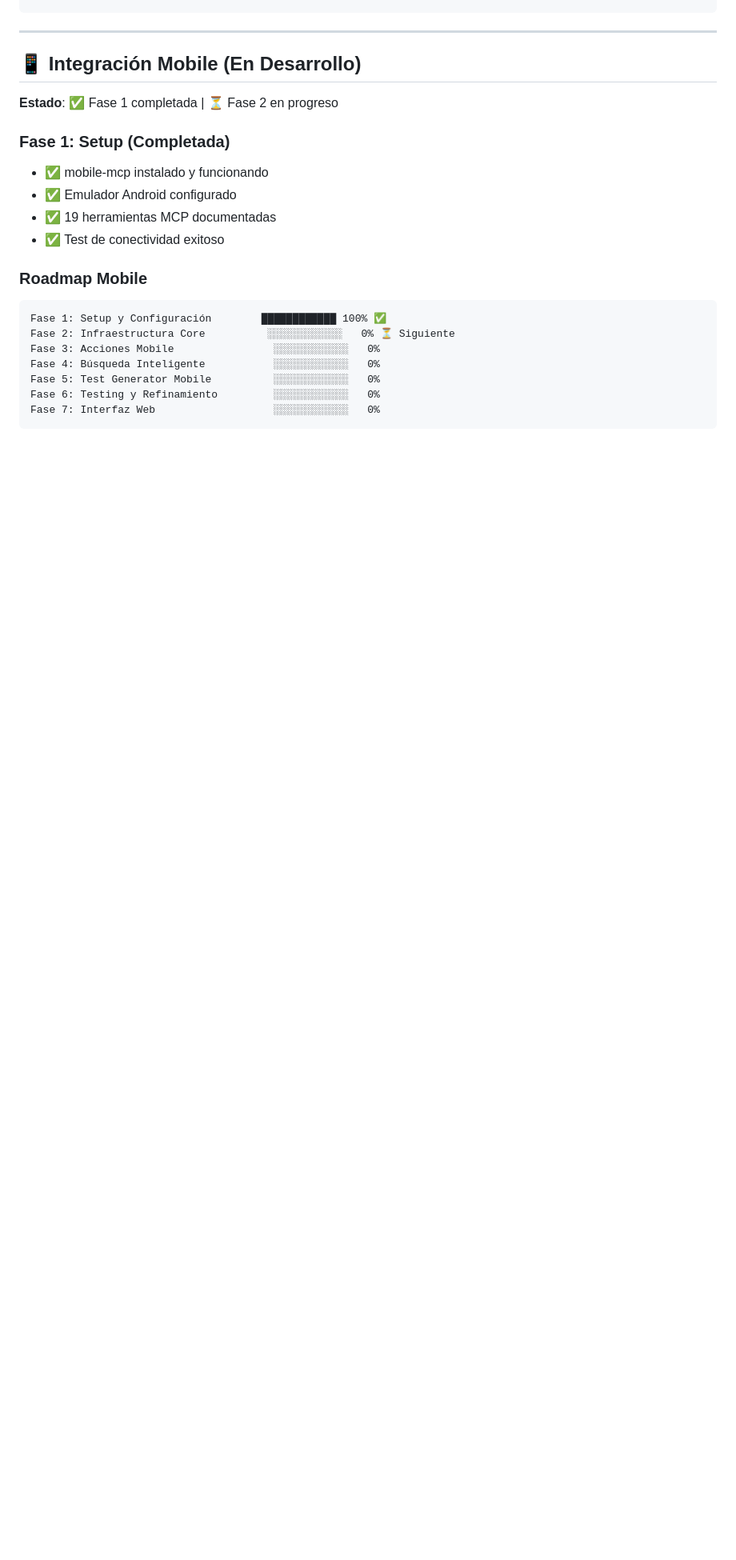
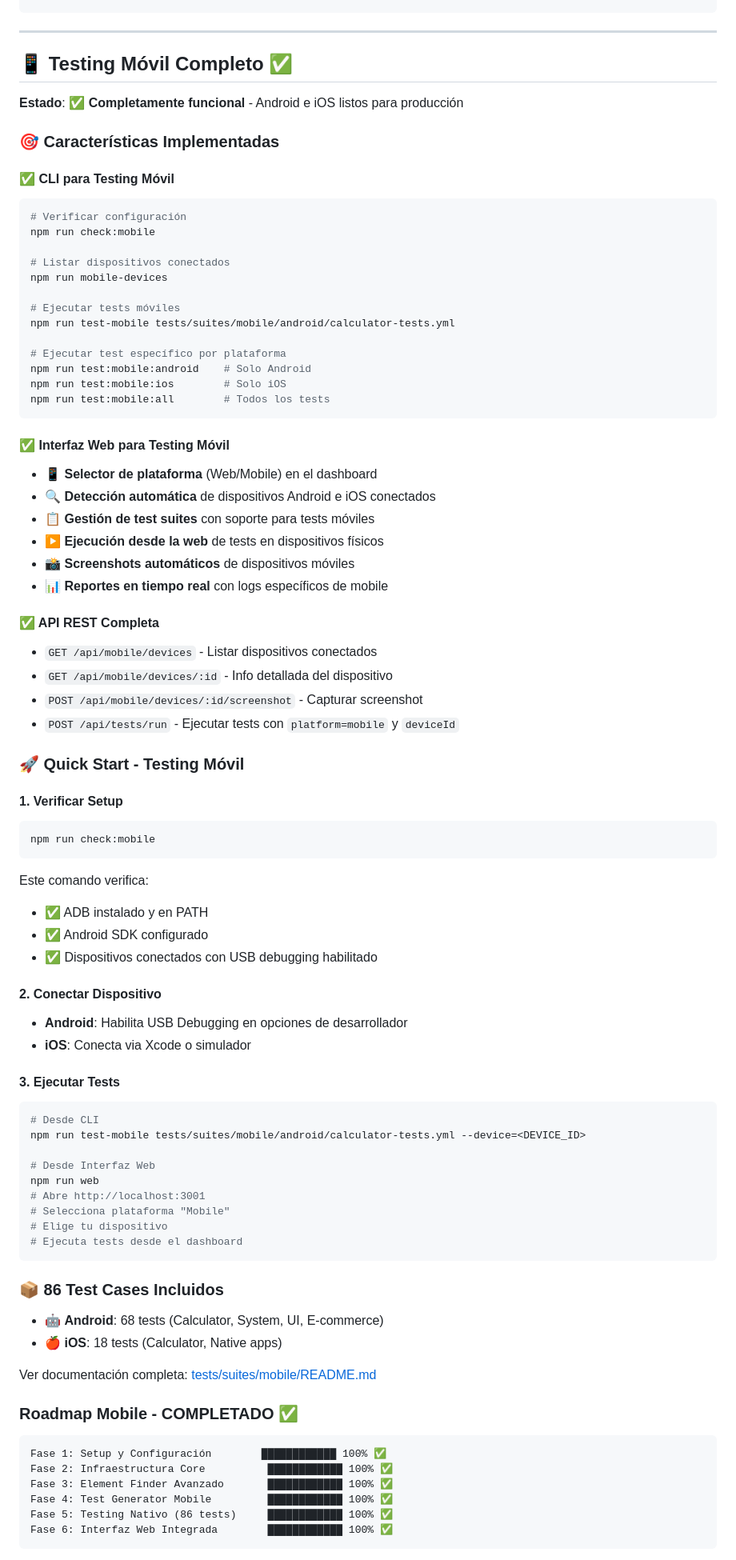
Before and after one commit to pab-1984/automation-test-LLM-, a Markdown page: README.md, the part around one of its changes. Shown at 80% size. Rendered like a GitHub page; blank space fills up the shorter version.

Commit message:
docs: Actualiza README con Fase 6 completada y testing móvil funcional
- Actualiza sección de testing móvil con estado 100% completado
- Documenta CLI, interfaz web y API REST para móvil
- Agrega quick start para testing móvil
- Refleja las 6 fases completadas del roadmap mobile
- Agrega badges y descripciones de 86 test cases incluidos

🤖 Generated with Claude Code
https://claude.com/claude-code

Co-Authored-By: Claude <noreply@anthropic.com>

````diff
--- a/README.md
+++ b/README.md
@@ -259,24 +260,84 @@ automation-test-LLM/
 
 ---
 
-## 📱 Integración Mobile (En Desarrollo)
+## 📱 Testing Móvil Completo ✅
 
-**Estado**: ✅ Fase 1 completada | ⏳ Fase 2 en progreso
+**Estado**: ✅ **Completamente funcional** - Android e iOS listos para producción
 
-### Fase 1: Setup (Completada)
-- ✅ mobile-mcp instalado y funcionando
-- ✅ Emulador Android configurado
-- ✅ 19 herramientas MCP documentadas
-- ✅ Test de conectividad exitoso
+### 🎯 Características Implementadas
 
-### Roadmap Mobile
+#### ✅ CLI para Testing Móvil
+```bash
+# Verificar configuración
+npm run check:mobile
+
+# Listar dispositivos conectados
+npm run mobile-devices
+
+# Ejecutar tests móviles
+npm run test-mobile tests/suites/mobile/android/calculator-tests.yml
+
+# Ejecutar test específico por plataforma
+npm run test:mobile:android    # Solo Android
+npm run test:mobile:ios        # Solo iOS
+npm run test:mobile:all        # Todos los tests
+```
+
+#### ✅ Interfaz Web para Testing Móvil
+- 📱 **Selector de plataforma** (Web/Mobile) en el dashboard
+- 🔍 **Detección automática** de dispositivos Android e iOS conectados
+- 📋 **Gestión de test suites** con soporte para tests móviles
+- ▶️ **Ejecución desde la web** de tests en dispositivos físicos
+- 📸 **Screenshots automáticos** de dispositivos móviles
+- 📊 **Reportes en tiempo real** con logs específicos de mobile
+
+#### ✅ API REST Completa
+- `GET /api/mobile/devices` - Listar dispositivos conectados
+- `GET /api/mobile/devices/:id` - Info detallada del dispositivo
+- `POST /api/mobile/devices/:id/screenshot` - Capturar screenshot
+- `POST /api/tests/run` - Ejecutar tests con `platform=mobile` y `deviceId`
+
+### 🚀 Quick Start - Testing Móvil
+
+#### 1. Verificar Setup
+```bash
+npm run check:mobile
+```
+Este comando verifica:
+- ✅ ADB instalado y en PATH
+- ✅ Android SDK configurado
+- ✅ Dispositivos conectados con USB debugging habilitado
+
+#### 2. Conectar Dispositivo
+- **Android**: Habilita USB Debugging en opciones de desarrollador
+- **iOS**: Conecta via Xcode o simulador
+
+#### 3. Ejecutar Tests
+```bash
+# Desde CLI
+npm run test-mobile tests/suites/mobile/android/calculator-tests.yml --device=<DEVICE_ID>
+
+# Desde Interfaz Web
+npm run web
+# Abre http://localhost:3001
+# Selecciona plataforma "Mobile"
+# Elige tu dispositivo
+# Ejecuta tests desde el dashboard
+```
+
+### 📦 86 Test Cases Incluidos
+- 🤖 **Android**: 68 tests (Calculator, System, UI, E-commerce)
+- 🍎 **iOS**: 18 tests (Calculator, Native apps)
+
+Ver documentación completa: [tests/suites/mobile/README.md](tests/suites/mobile/README.md)
+
+### Roadmap Mobile - COMPLETADO ✅
 ```
 Fase 1: Setup y Configuración        ████████████ 100% ✅
-Fase 2: Infraestructura Core          ░░░░░░░░░░░░   0% ⏳ Siguiente
-Fase 3: Acciones Mobile                ░░░░░░░░░░░░   0%
-Fase 4: Búsqueda Inteligente           ░░░░░░░░░░░░   0%
-Fase 5: Test Generator Mobile          ░░░░░░░░░░░░   0%
-Fase 6: Testing y Refinamiento         ░░░░░░░░░░░░   0%
-Fase 7: Interfaz Web                   ░░░░░░░░░░░░   0%
+Fase 2: Infraestructura Core          ████████████ 100% ✅
+Fase 3: Element Finder Avanzado       ████████████ 100% ✅
+Fase 4: Test Generator Mobile         ████████████ 100% ✅
+Fase 5: Testing Nativo (86 tests)     ████████████ 100% ✅
+Fase 6: Interfaz Web Integrada        ████████████ 100% ✅
 ```
 
````
Also changed, not shown: other parts of README.md (+7 -5 lines).
